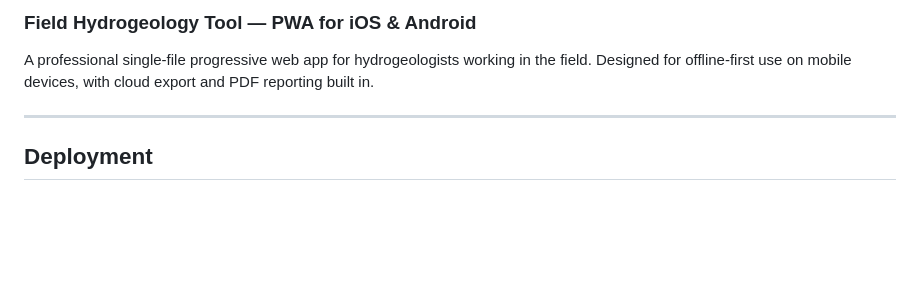
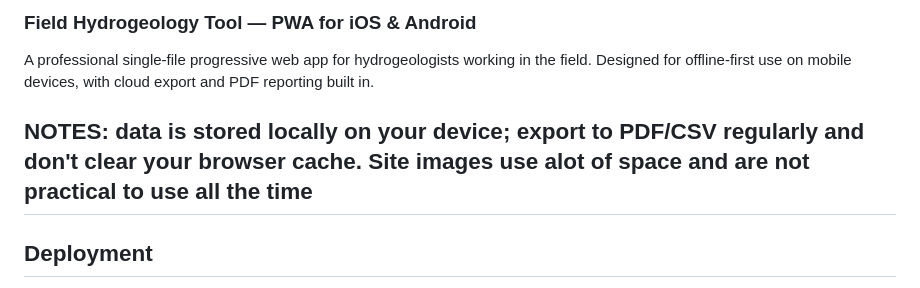
Before and after one commit to Joshua-Richards97/BoreholeMaster, a Markdown page: README.md, the part around the change. GitHub-like rendering; blank space fills up the shorter version.

Commit message:
Update README with data storage and export notes
Added important notes regarding data storage and export.

```diff
--- a/README.md
+++ b/README.md
@@ -3,6 +3,8 @@
 
 A professional single-file progressive web app for hydrogeologists working in the field. Designed for offline-first use on mobile devices, with cloud export and PDF reporting built in.
 
+
+NOTES: data is stored locally on your device; export to PDF/CSV regularly and don't clear your browser cache. Site images use alot of space and are not practical to use all the time
 ---
 
 ## Deployment
```
